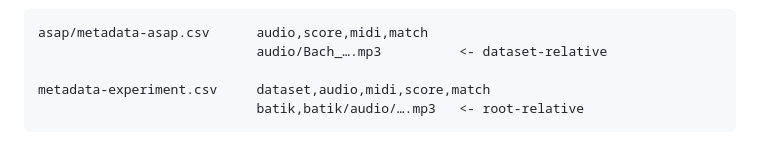
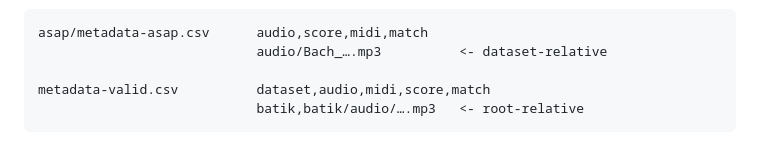
Before and after one commit to pymatchmaker/matchmaker_benchmark, a Markdown page: docs/maintaining.md, the part around the change. Rendered like a GitHub page.

````diff
--- a/docs/maintaining.md
+++ b/docs/maintaining.md
@@ -138,7 +138,7 @@ each dataset folder, or a single manifest at the repository root:
 asap/metadata-asap.csv      audio,score,midi,match
                             audio/Bach_….mp3          <- dataset-relative
 
-metadata-experiment.csv     dataset,audio,midi,score,match
+metadata-valid.csv          dataset,audio,midi,score,match
                             batik,batik/audio/….mp3   <- root-relative
 ```
 
````
Also changed, not shown: README.md (+7 -6 lines).
